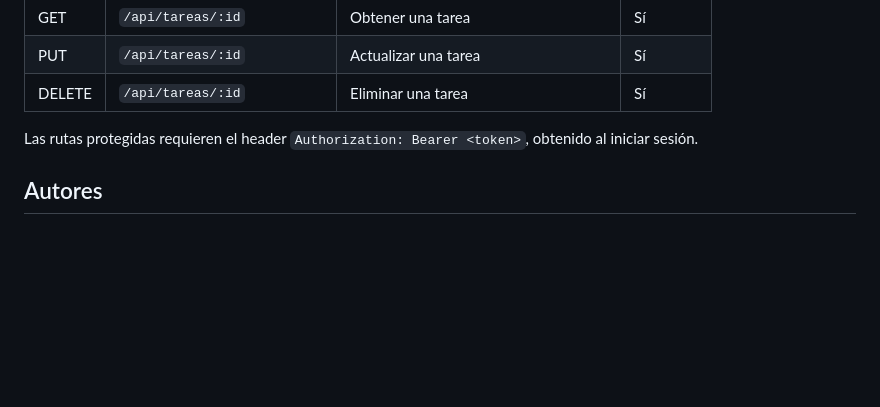
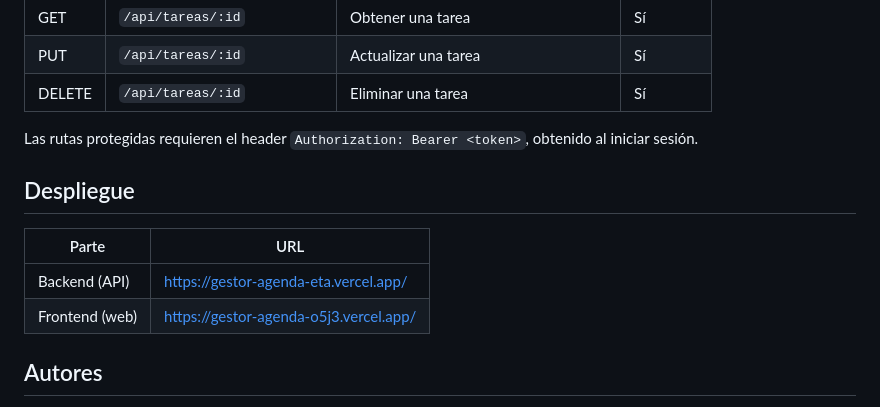
Before and after one commit to laulp-15/gestor_agenda, a Markdown page: README.md, the part around the change. Rendered like a GitHub page; blank space fills up the shorter version.

Commit message:
Add deployment section with URLs in README

```diff
--- a/README.md
+++ b/README.md
@@ -117,6 +117,13 @@ flutter run
 
 Las rutas protegidas requieren el header `Authorization: Bearer <token>`, obtenido al iniciar sesión.
 
+## Despliegue
+
+| Parte | URL |
+|---|---|
+| Backend (API) | https://gestor-agenda-eta.vercel.app/ |
+| Frontend (web) | https://gestor-agenda-o5j3.vercel.app/ |
+
 ## Autores
 
 - Laura Sofía Ulloa Panesso
```
